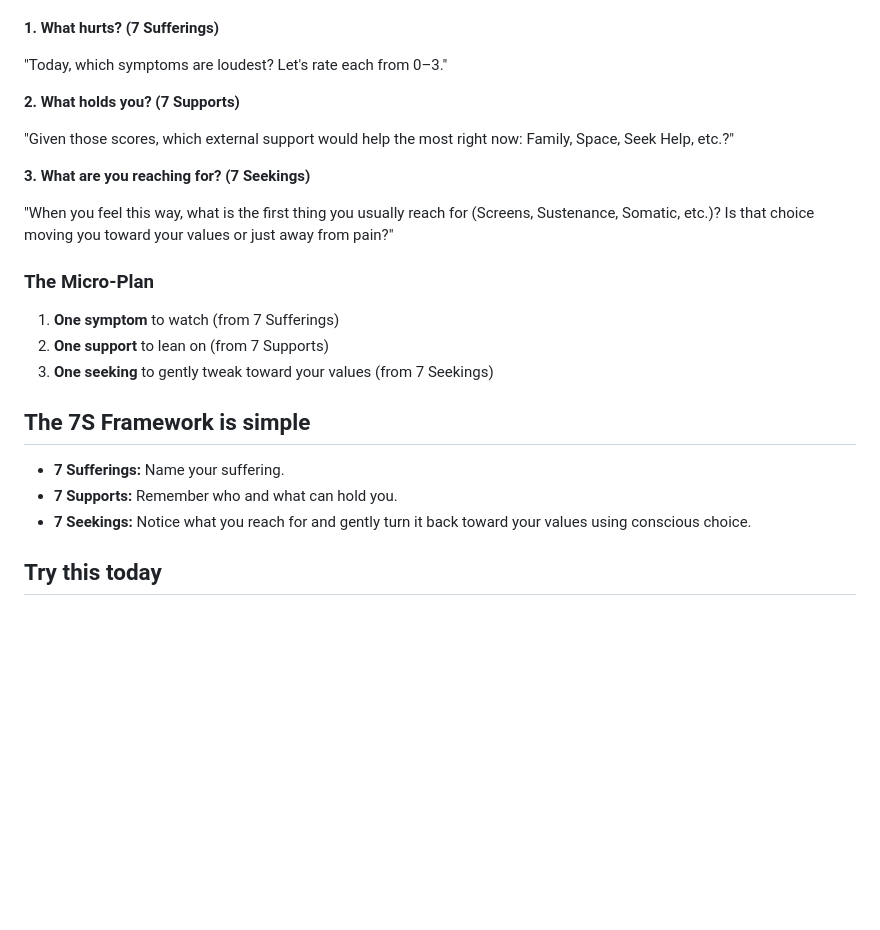
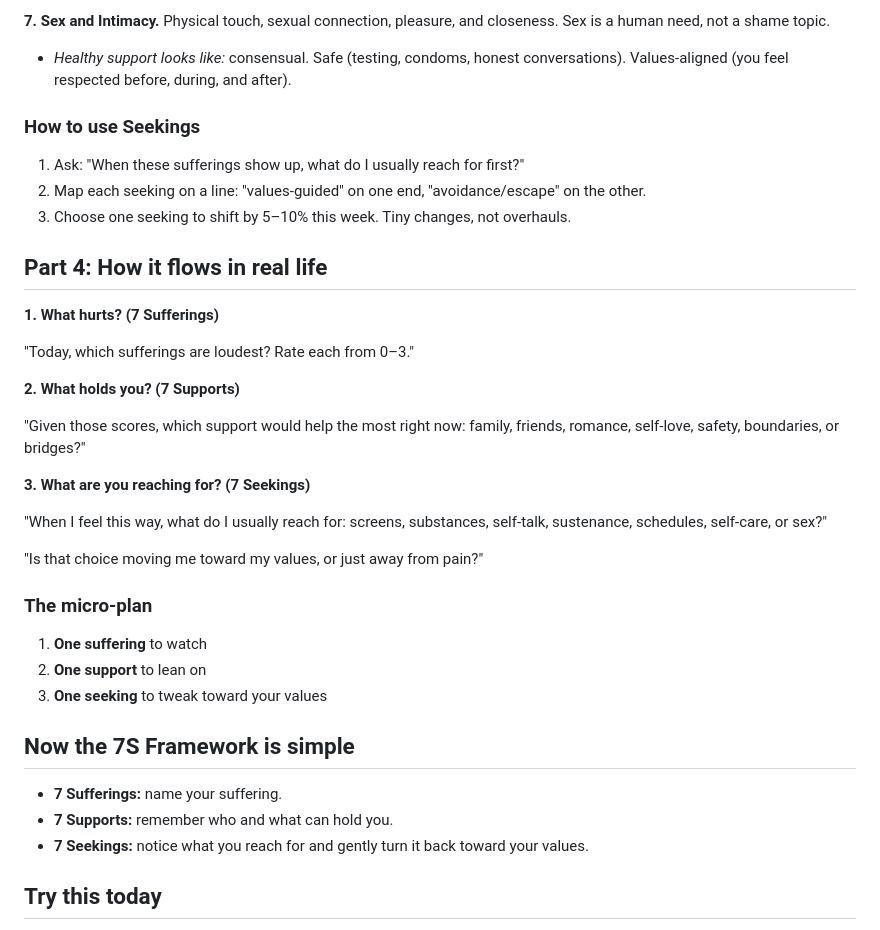
Before and after one commit to Raydar14/DrPowers.org, a Markdown page: _content/blog/what-hurts-what-holds-you-what-you-reach-for.md, the part around one of its changes. Rendered like a GitHub page; blank space fills up the shorter version.

```diff
--- a/_content/blog/what-hurts-what-holds-you-what-you-reach-for.md
+++ b/_content/blog/what-hurts-what-holds-you-what-you-reach-for.md
@@ -106,27 +116,39 @@ The framework creates a loop of self-awareness, support activation, and gentle b
+**7. Sex and Intimacy.** Physical touch, sexual connection, pleasure, and closeness. Sex is a human need, not a shame topic.
+- *Healthy support looks like:* consensual. Safe (testing, condoms, honest conversations). Values-aligned (you feel respected before, during, and after).
+
+### How to use Seekings
+
+1. Ask: "When these sufferings show up, what do I usually reach for first?"
+2. Map each seeking on a line: "values-guided" on one end, "avoidance/escape" on the other.
+3. Choose one seeking to shift by 5–10% this week. Tiny changes, not overhauls.
+
+## Part 4: How it flows in real life
 
 **1. What hurts? (7 Sufferings)**
 
-"Today, which symptoms are loudest? Let's rate each from 0–3."
+"Today, which sufferings are loudest? Rate each from 0–3."
 
 **2. What holds you? (7 Supports)**
 
-"Given those scores, which external support would help the most right now: Family, Space, Seek Help, etc.?"
+"Given those scores, which support would help the most right now: family, friends, romance, self-love, safety, boundaries, or bridges?"
 
 **3. What are you reaching for? (7 Seekings)**
 
-"When you feel this way, what is the first thing you usually reach for (Screens, Sustenance, Somatic, etc.)? Is that choice moving you toward your values or just away from pain?"
+"When I feel this way, what do I usually reach for: screens, substances, self-talk, sustenance, schedules, self-care, or sex?"
 
-### The Micro-Plan
+"Is that choice moving me toward my values, or just away from pain?"
 
-1. **One symptom** to watch (from 7 Sufferings)
-2. **One support** to lean on (from 7 Supports)
-3. **One seeking** to gently tweak toward your values (from 7 Seekings)
+### The micro-plan
 
-## The 7S Framework is simple
+1. **One suffering** to watch
+2. **One support** to lean on
+3. **One seeking** to tweak toward your values
 
-- **7 Sufferings:** Name your suffering.
-- **7 Supports:** Remember who and what can hold you.
-- **7 Seekings:** Notice what you reach for and gently turn it back toward your values using conscious choice.
+## Now the 7S Framework is simple
+
+- **7 Sufferings:** name your suffering.
+- **7 Supports:** remember who and what can hold you.
+- **7 Seekings:** notice what you reach for and gently turn it back toward your values.
 
 ## Try this today
 
```
Also changed, not shown: other parts of _content/blog/what-hurts-what-holds-you-what-you-reach-for.md (+70 -60 lines).
